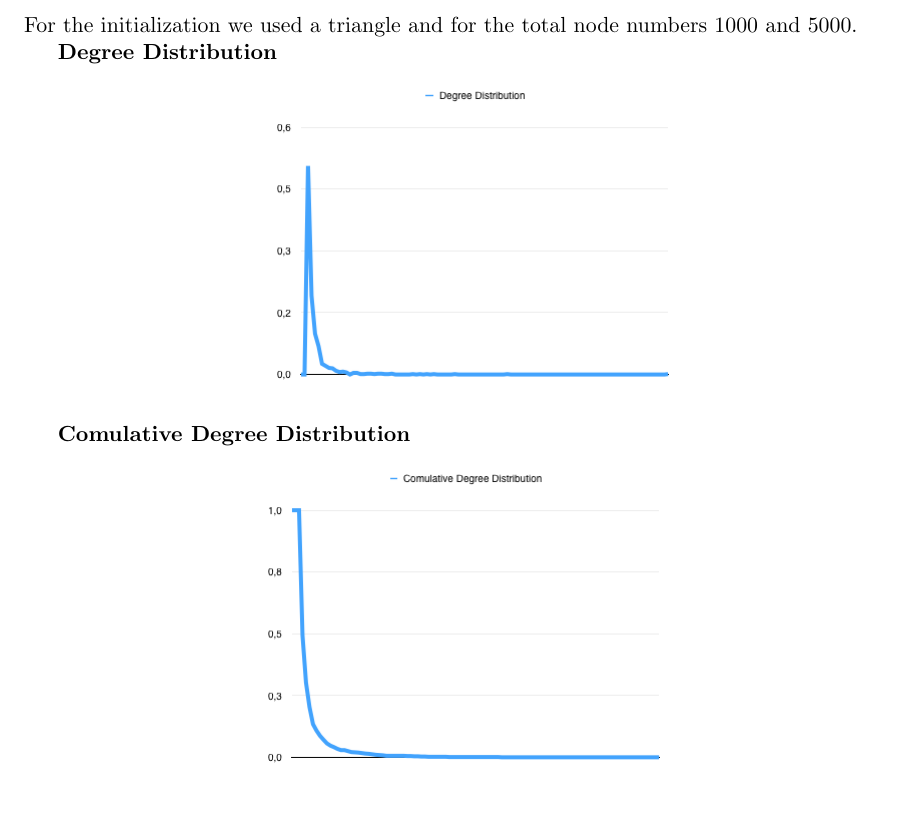
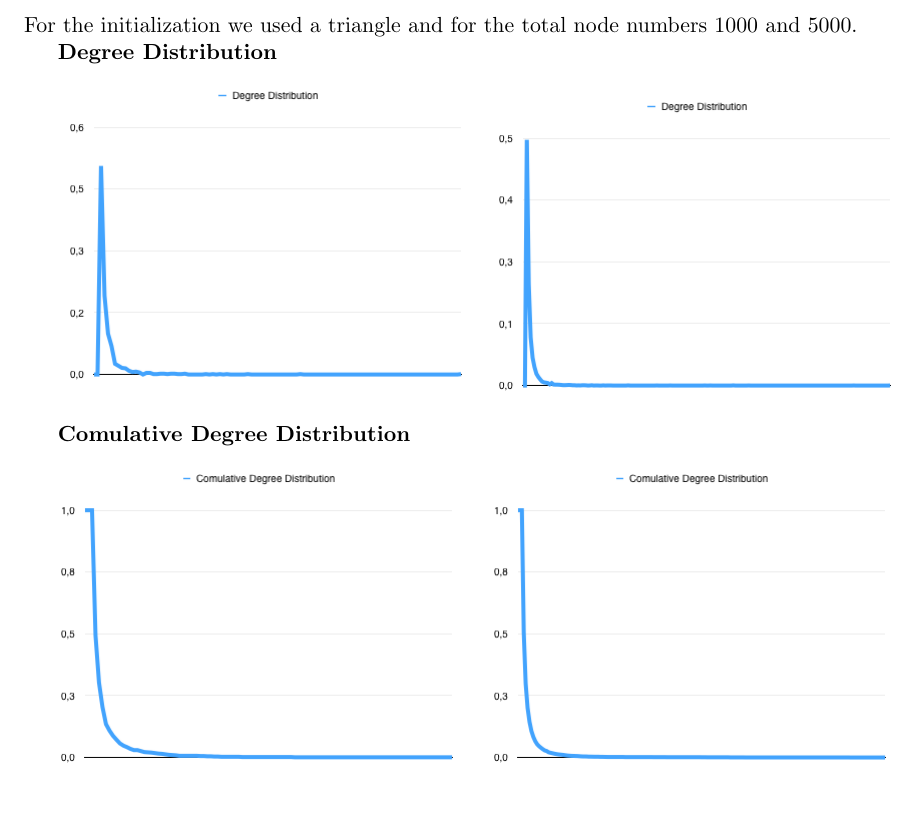
Before and after one commit to j-godinho/graphlib, a LaTeX document (report/main.tex): part of page 5 of 6, cut so that both start at the same text. Compiled offline with pdfLaTeX.

Commit message:
added last graphs

```diff
--- a/report/main.tex
+++ b/report/main.tex
@@ -223,7 +223,7 @@ For the initialization we used a triangle and for the total node numbers 1000 an
 \begin{figure}[h]
     \centering
     \includegraphics[scale=0.50]{img/dd-minimal-3-1000.png}
-    %\includegraphics[scale=0.50]{img/dd-minimal-3-5000.png}
+    \includegraphics[scale=0.50]{img/dd-minimal-3-5000.png}
 \end{figure}
 
 \textbf{Comulative Degree Distribution}
@@ -231,7 +231,7 @@ For the initialization we used a triangle and for the total node numbers 1000 an
 \begin{figure}[h]
     \centering
     \includegraphics[scale=0.50]{img/cdd-minimal-3-1000.png}
-    %\includegraphics[scale=0.50]{img/cdd-minimal-3-5000.png}
+    \includegraphics[scale=0.50]{img/cdd-minimal-3-5000.png}
 \end{figure}
 
 \begin{multicols}{2}
```
Also changed, not shown: report/img/cdd-minimal-3-5000.png (added), report/img/dd-minimal-3-5000.png (added).
